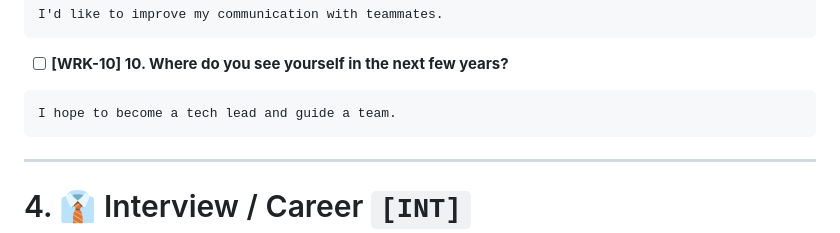
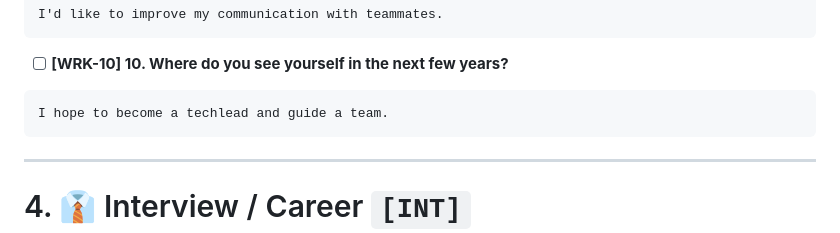
Before and after one commit to thanh-pham2k/road-2-ielts, a Markdown page: speaking/IELTS_Speaking_Practice_Checklist.md, the part around the change. Rendered like a GitHub page.

````diff
--- a/speaking/IELTS_Speaking_Practice_Checklist.md
+++ b/speaking/IELTS_Speaking_Practice_Checklist.md
@@ -96,7 +96,7 @@ I'd like to improve my communication with teammates.
 - [ ] **[WRK-10] 10. Where do you see yourself in the next few years?**
 
 ```
-I hope to become a tech lead and guide a team.
+I hope to become a techlead and guide a team.
 ```
 ---
 
````
Also changed, not shown: speaking/Instant_Vocab_Practice.md (+1 -1 lines), speaking/Word_Order_Practice.md (+1 -1 lines).
